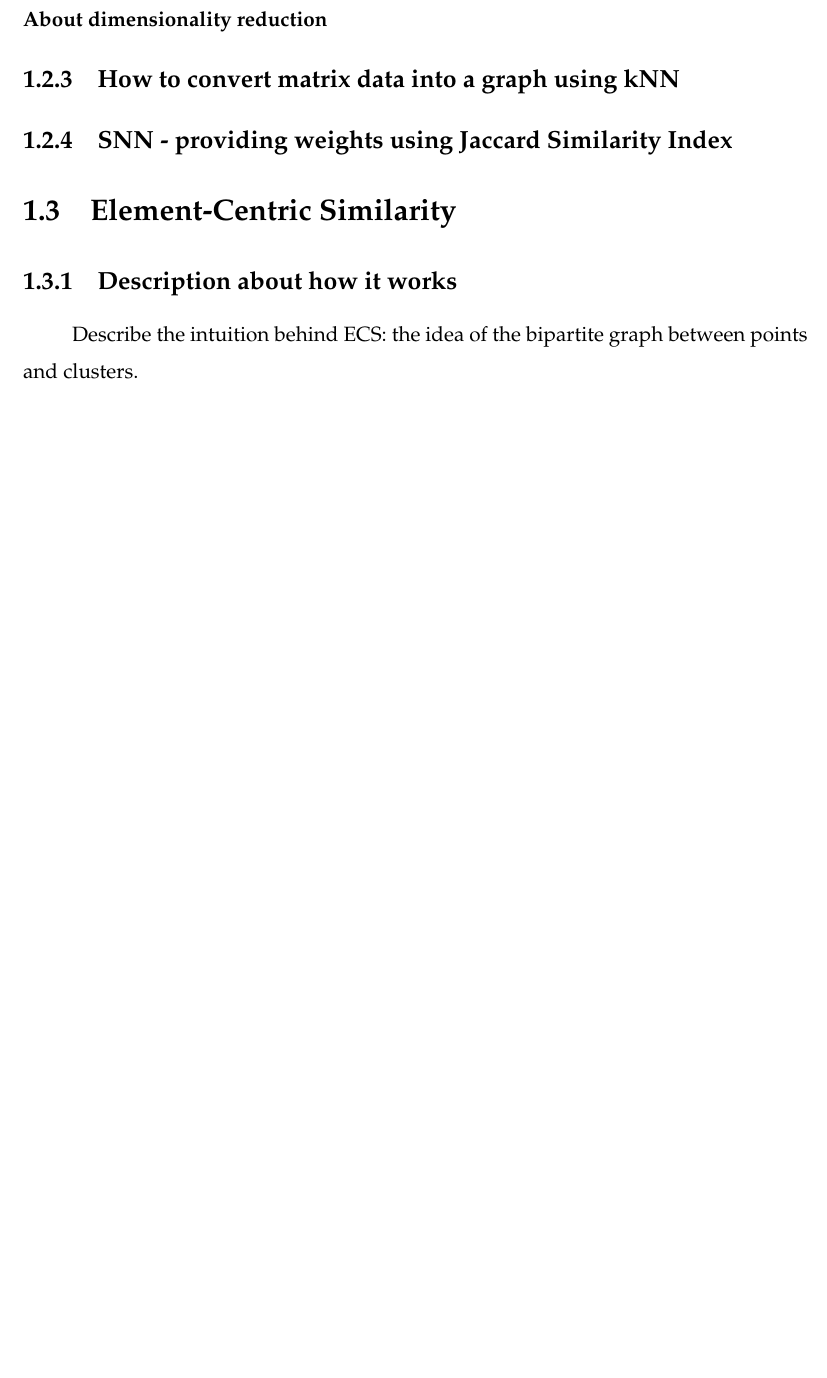
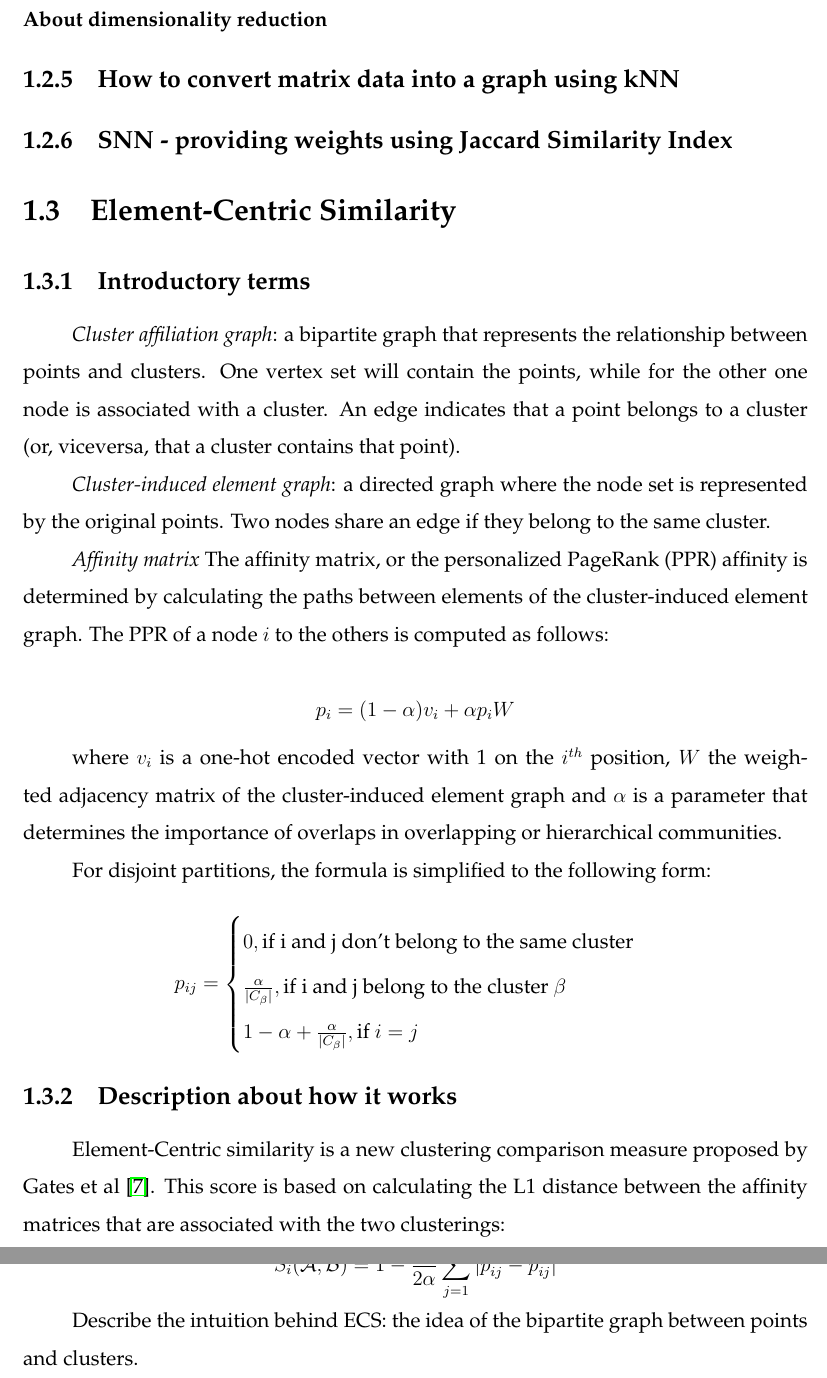
Before and after one commit to AndiMunteanu/Disertatie, a LaTeX thesis (main.tex, which reads chapters/chapter1.tex): part of page 12 of 23 before the commit and two parts of pages 13 and 14 of 24 after it, the two joined at a grey line, cut so that both start at the same text, the shorter picture padded with empty space. The pictures show the PDF file main.pdf that the author committed with the source.

Commit message:
Update Chapter 1 - 31 may

```diff
--- a/chapters/chapter1.tex
+++ b/chapters/chapter1.tex
@@ -44,3 +44,5 @@ Altough it is a greedy algorithm, Louvain proved it can obtain qualitative clust
     One of the most used approach is Principal Component Analysis (PCA) \cite{WOLD198737}, which is a method that uses linear combinations (called principal components) of the initial features to reduce the number of dimensions. This algorithm relies on computing the singular values decomposition, which is a heavy computational task, but several methods of truncating the calculation were developed in order to increase the algorithm's efficiency \cite{Baglama2016IRLBAFP}. To prevent the loss of the original information, the common practice is to use somewhere between 30 and 50 principal components.
 
     Dimensionality reduction can also be performed in a non-linear fashion. Here we mention UMAP \cite{mcinnes2018uniform}, an graph-based method that tries to optimize a cross-entropy function in order to create a reduced space that preserves the topology of the original data: the similar points are kept in close proximity, while maintaining the separation between distinct well-defined groups. Compared to the linear methods, UMAP manages to preserve the structure of the original data in only two or three dimensions. This characteristic makes UMAP a more suitable choice when it comes to visualising the data. The downside of the non-linear method that, given its stochastic nature, it can be affected by the value of the random seeds. Usually the effect is presented as slight changes of the topology of the groups or rotations of the representation.
+
+    \subsection{Graph construction}
@@ -53,7 +77,34 @@ Altough it is a greedy algorithm, Louvain proved it can obtain qualitative clust
 
 
 \section{Element-Centric Similarity}
+    \subsection{Introductory terms}
+    \textit{Cluster affiliation graph}: a bipartite graph that represents the relationship between points and clusters. One vertex set will contain the points, while for the other one node is associated with a cluster. An edge indicates that a point belongs to a cluster (or, viceversa, that a cluster contains that point).
+
+    \textit{Cluster-induced element graph}: a directed graph where the node set is represented by the original points. Two nodes share an edge if they belong to the same cluster.
+
+    \textit{Affinity matrix} The affinity matrix, or the personalized PageRank (PPR) affinity is determined by calculating the paths between elements of the cluster-induced element graph. The PPR of a node $i$ to the others is computed as follows:
+
+    \[ p_i = (1 - \alpha) v_i + \alpha p_i W \]
+
+    where $v_i$ is a one-hot encoded vector with 1 on the $i^{th}$ position, $W$ the weighted adjacency matrix of the cluster-induced element graph and $\alpha$ is a parameter that determines the importance of overlaps in overlapping or hierarchical communities.
+
+    For disjoint partitions, the formula is simplified to the following form:
+
+    \[
+        p_{ij} =
+        \begin{cases}
+            0, \text{if i and j don't belong to the same cluster} \\
+            \frac{\alpha}{|C_\beta|}, \text{if i and j belong to the cluster } \beta \\
+            1 - \alpha + \frac{\alpha}{|C_\beta|}, \text{if } i = j
+        \end{cases}
+    \]
+
     \subsection{Description about how it works}
+
+    Element-Centric similarity is a new clustering comparison measure proposed by Gates et al \cite{Gates2019}. This score is based on calculating the L1 distance between the affinity matrices that are associated with the two clusterings:
+
+    \[ S_i (\mathcal{A}, \mathcal{B}) = 1 - \frac{1}{2 \alpha} \sum_{j = 1}^N |p_{ij}^{\mathcal{A}} - p_{ij}^{\mathcal{B}} | \]
+
     Describe the intuition behind ECS: the idea of the bipartite graph between points and clusters.
 
     More details about how to calculate ECS. Talk about the affinity matrix and the L1 distance.
```
Also changed, not shown: chapters/bibliography.bib (+17 -0 lines), main.tex (+1 -0 lines), main.pdf, chapters/chapter1.tex (22 more changed lines).
